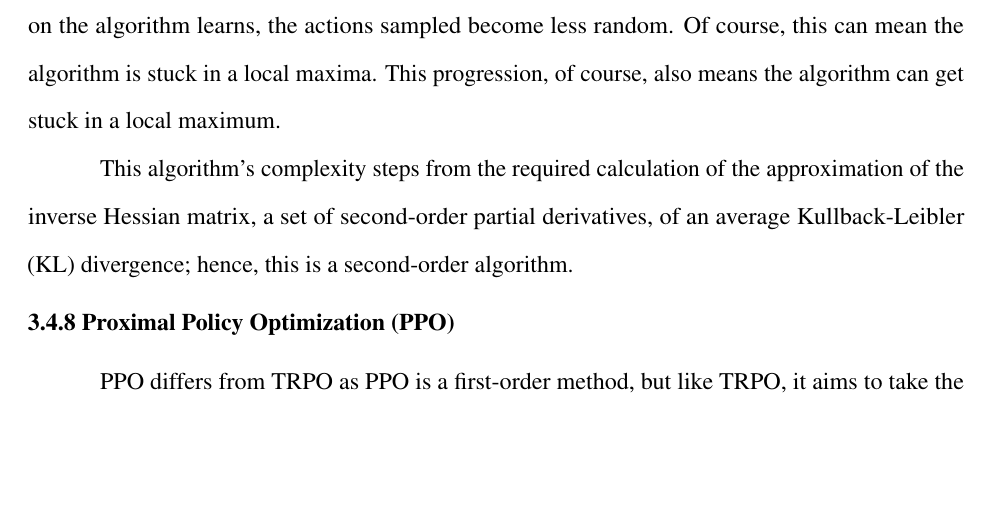
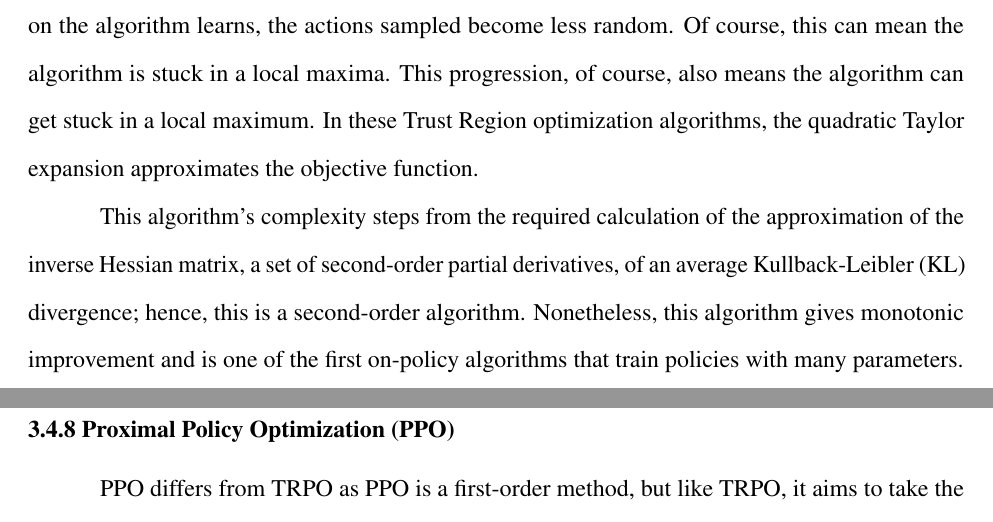
Before and after one commit to anhydrous99/Thesis, a LaTeX thesis (MainText/main.tex, which reads MainText/reinforcement_learning.tex): part of page 50 of 52 before the commit and two parts of pages 50 and 51 of 53 after it, the two joined at a grey line, cut so that both start at the same text, the shorter picture padded with empty space. Compiled offline with pdfLaTeX.

Commit message:
smol change

```diff
--- a/MainText/reinforcement_learning.tex
+++ b/MainText/reinforcement_learning.tex
@@ -285,9 +285,9 @@ TRPO improves PG by integrating the MM algorithm, otherwise called the Majorize-
 	g(\theta_m|\theta_m)&=f(\theta_m).
 \end{align*} Then, to maximize the reward, a minorize function is found and maximized, which produces the next point, $\theta_{m+1}$, from which to maximize. Further, it goes that every further point's reward is either greater or equal to the previous point. The second improvement to the PG method is a change from the line optimization, where Gradient Descent chooses a direction, and takes a fixed-sized step, whereas, in Trust Region, the algorithm first calculates the maximum sized step, after which it finds the optimal step within that region to take.
 
-It samples actions according to the latest policy, firstly in a random manner. As time goes on the algorithm learns, the actions sampled become less random. Of course, this can mean the algorithm is stuck in a local maxima. This progression, of course, also means the algorithm can get stuck in a local maximum.
+It samples actions according to the latest policy, firstly in a random manner. As time goes on the algorithm learns, the actions sampled become less random. Of course, this can mean the algorithm is stuck in a local maxima. This progression, of course, also means the algorithm can get stuck in a local maximum. In these Trust Region optimization algorithms, the quadratic Taylor expansion approximates the objective function.
 
-This algorithm's complexity steps from the required calculation of the approximation of the inverse Hessian matrix, a set of second-order partial derivatives, of an average Kullback-Leibler (KL) divergence; hence, this is a second-order algorithm.
+This algorithm's complexity steps from the required calculation of the approximation of the inverse Hessian matrix, a set of second-order partial derivatives, of an average Kullback-Leibler (KL) divergence; hence, this is a second-order algorithm. Nonetheless, this algorithm gives monotonic improvement and is one of the first on-policy algorithms that train policies with many parameters.
 
 \subsection{Proximal Policy Optimization (PPO)}
 
```
